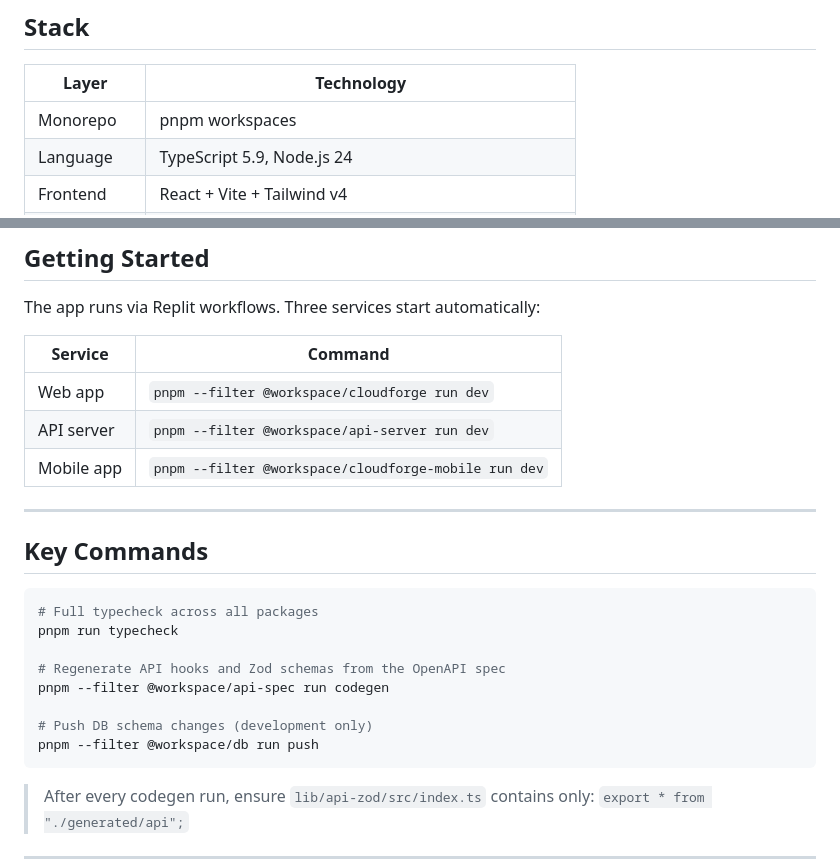
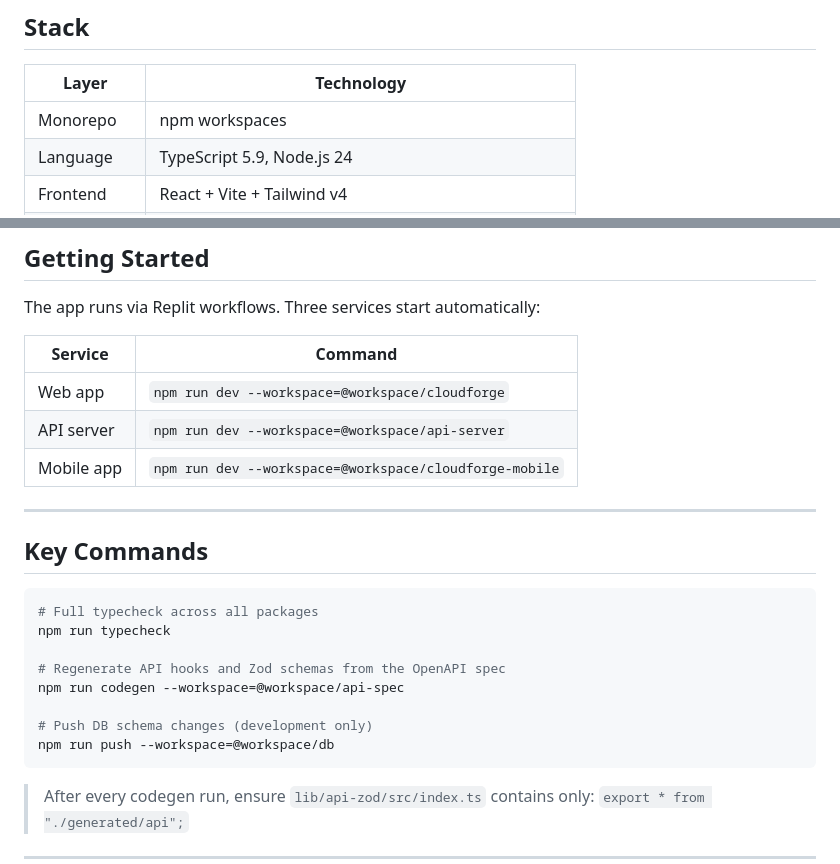
Before and after one commit to Shweta1127/cloud-forge, a Markdown page: README.md, 2 parts joined by grey strips. Drawn GitHub-style.

````diff
--- a/README.md
+++ b/README.md
@@ -21,7 +21,7 @@ A full-stack visual cloud infrastructure design tool. Drag and drop AWS, Azure,
 
 | Layer | Technology |
 |---|---|
-| Monorepo | pnpm workspaces |
+| Monorepo | npm workspaces |
 | Language | TypeScript 5.9, Node.js 24 |
 | Frontend | React + Vite + Tailwind v4 |
 | Canvas | @xyflow/react (ReactFlow v12) |
@@ -58,9 +58,9 @@ The app runs via Replit workflows. Three services start automatically:
 
 | Service | Command |
 |---|---|
-| Web app | `pnpm --filter @workspace/cloudforge run dev` |
-| API server | `pnpm --filter @workspace/api-server run dev` |
-| Mobile app | `pnpm --filter @workspace/cloudforge-mobile run dev` |
+| Web app | `npm run dev --workspace=@workspace/cloudforge` |
+| API server | `npm run dev --workspace=@workspace/api-server` |
+| Mobile app | `npm run dev --workspace=@workspace/cloudforge-mobile` |
 
 ---
 
@@ -68,13 +68,13 @@ The app runs via Replit workflows. Three services start automatically:
 
 ```bash
 # Full typecheck across all packages
-pnpm run typecheck
+npm run typecheck
 
 # Regenerate API hooks and Zod schemas from the OpenAPI spec
-pnpm --filter @workspace/api-spec run codegen
+npm run codegen --workspace=@workspace/api-spec
 
 # Push DB schema changes (development only)
-pnpm --filter @workspace/db run push
+npm run push --workspace=@workspace/db
 ```
 
 > After every codegen run, ensure `lib/api-zod/src/index.ts` contains only:
````
